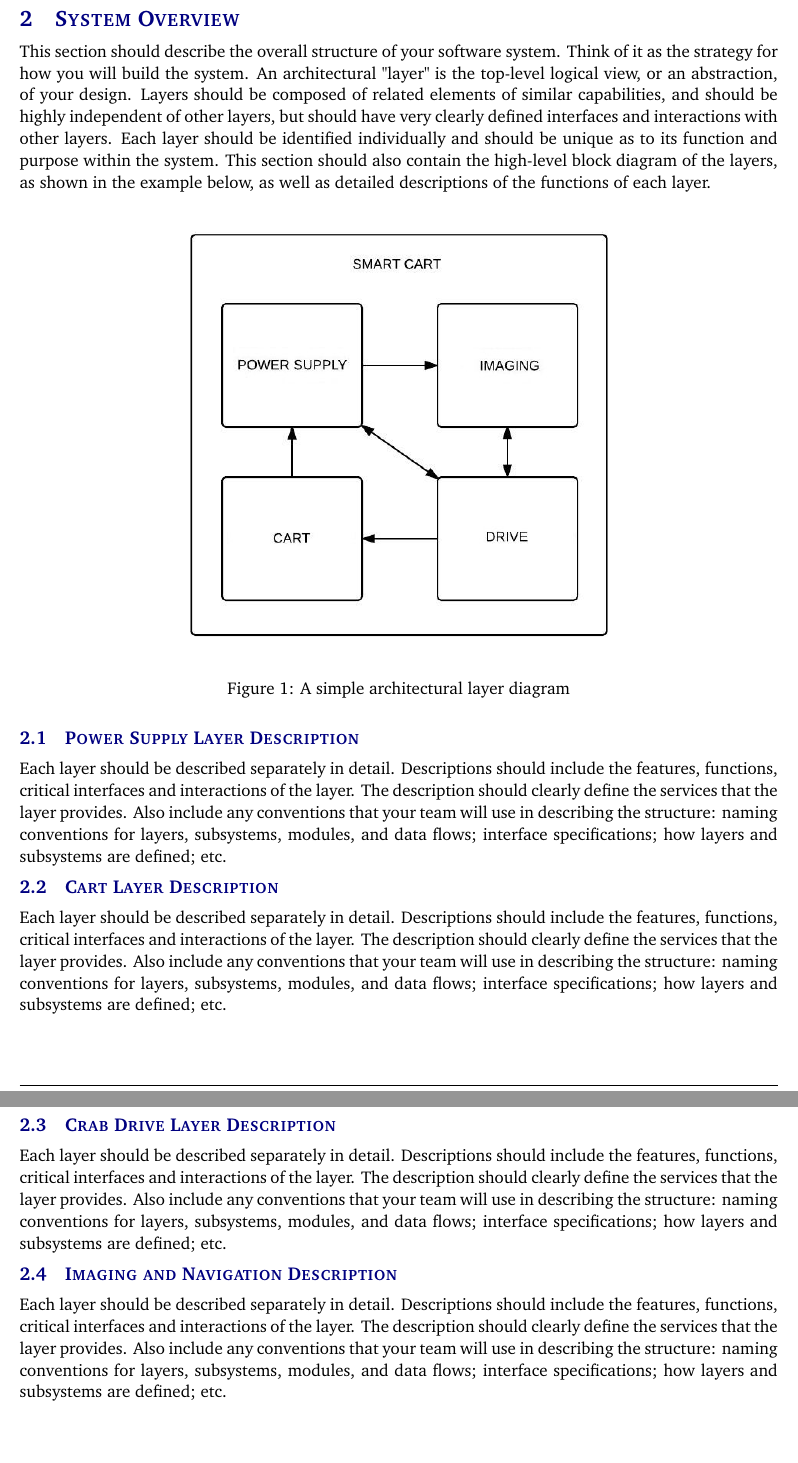
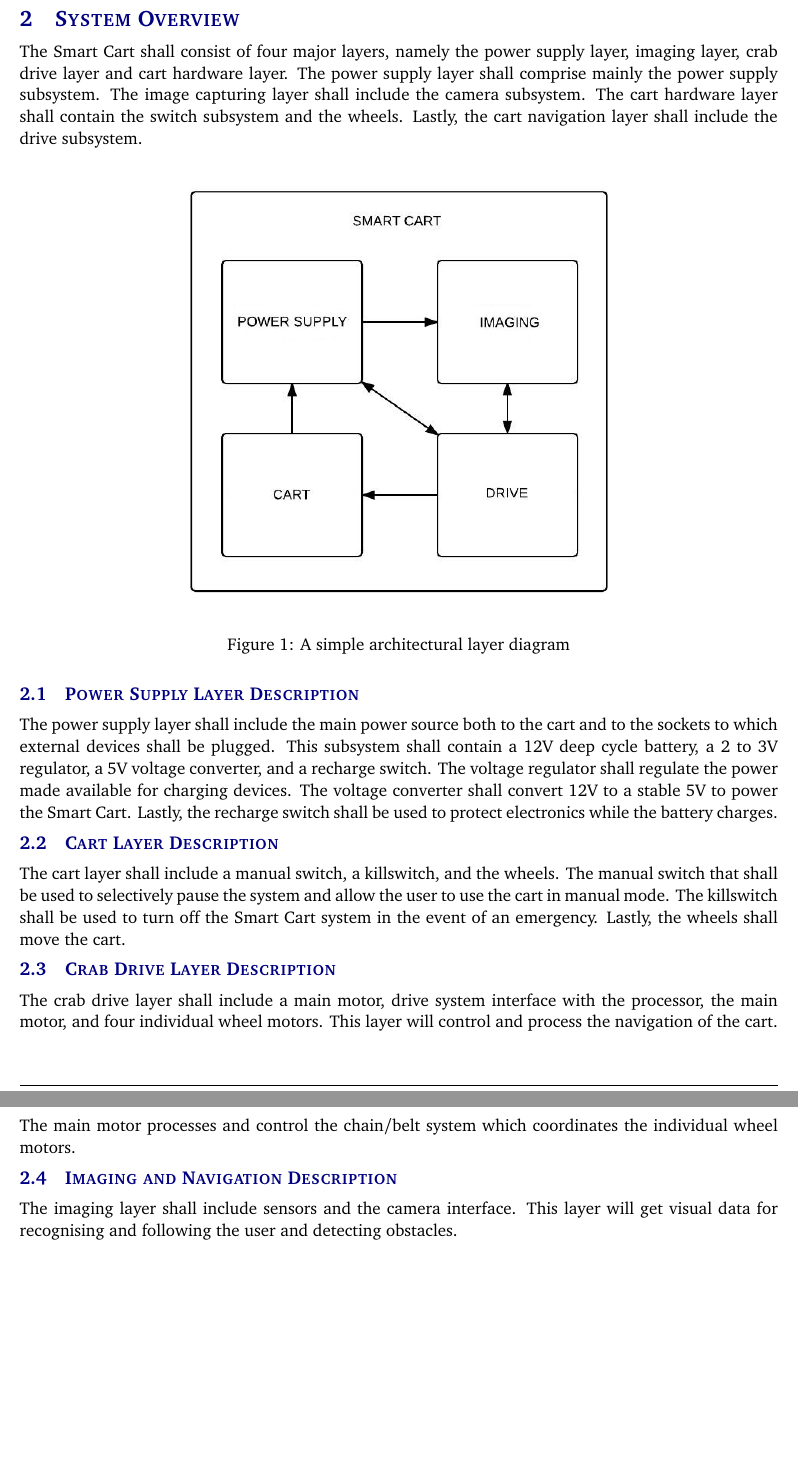
Before and after one commit to peggysoh/Senior_Design, a LaTeX document (architectural-design-specification-latex/architectural_design_specification.tex, which reads architectural-design-specification-latex/tex/system_overview.tex): two parts of pages 6 and 7 of 24, joined at a grey line, cut so that both start at the same text. Compiled offline with pdfLaTeX.

Commit message:
overview added
overview updated

```diff
--- a/architectural-design-specification-latex/tex/system_overview.tex
+++ b/architectural-design-specification-latex/tex/system_overview.tex
@@ -1,4 +1,4 @@
-This section should describe the overall structure of your software system. Think of it as the strategy for how you will build the system. An architectural "layer" is the top-level logical view, or an abstraction, of your design. Layers should be composed of related elements of similar capabilities, and should be highly independent of other layers, but should have very clearly defined interfaces and interactions with other layers. Each layer should be identified individually and should be unique as to its function and purpose within the system. This section should also contain the high-level block diagram of the layers, as shown in the example below, as well as detailed descriptions of the functions of each layer.
+The Smart Cart shall consist of four major layers, namely the power supply layer, imaging layer, crab drive layer and cart hardware layer. The power supply layer shall comprise mainly the power supply subsystem. The image capturing layer shall include the camera subsystem. The cart hardware layer shall contain the switch subsystem and the wheels. Lastly, the cart navigation layer shall include the drive subsystem.
 
 \begin{figure}[h!]
 	\centering
@@ -8,13 +8,13 @@ This section should describe the overall structure of your software system. Thin
 
 
 \subsection{Power Supply Layer Description}
-Each layer should be described separately in detail. Descriptions should include the features, functions, critical interfaces and interactions of the layer. The description should clearly define the services that the layer provides. Also include any conventions that your team will use in describing the structure: naming conventions for layers, subsystems, modules, and data flows; interface specifications; how layers and subsystems are defined; etc.
+The power supply layer shall include the main power source both to the cart and to the sockets to which external devices shall be plugged. This subsystem shall contain a 12V deep cycle battery, a 2 to 3V regulator, a 5V voltage converter, and a recharge switch. The voltage regulator shall regulate the power made available for charging devices. The voltage converter shall convert 12V to a stable 5V to power the Smart Cart. Lastly, the recharge switch shall be used to protect electronics while the battery charges.
 
 \subsection{Cart Layer Description}
-Each layer should be described separately in detail. Descriptions should include the features, functions, critical interfaces and interactions of the layer. The description should clearly define the services that the layer provides. Also include any conventions that your team will use in describing the structure: naming conventions for layers, subsystems, modules, and data flows; interface specifications; how layers and subsystems are defined; etc.
+The cart layer shall include a manual switch, a killswitch, and the wheels. The manual switch that shall be used to selectively pause the system and allow the user to use the cart in manual mode. The killswitch shall be used to turn off the Smart Cart system in the event of an emergency. Lastly, the wheels shall move the cart.
 
 \subsection{Crab Drive Layer Description}
-Each layer should be described separately in detail. Descriptions should include the features, functions, critical interfaces and interactions of the layer. The description should clearly define the services that the layer provides. Also include any conventions that your team will use in describing the structure: naming conventions for layers, subsystems, modules, and data flows; interface specifications; how layers and subsystems are defined; etc.
+The crab drive layer shall include a main motor, drive system interface with the processor, the main motor, and four individual wheel motors. This layer will control and process the navigation of the cart. The main motor processes and control the chain/belt system which coordinates the individual wheel motors.
 
 \subsection{Imaging and Navigation Description}
-Each layer should be described separately in detail. Descriptions should include the features, functions, critical interfaces and interactions of the layer. The description should clearly define the services that the layer provides. Also include any conventions that your team will use in describing the structure: naming conventions for layers, subsystems, modules, and data flows; interface specifications; how layers and subsystems are defined; etc.
+The imaging layer shall include sensors and the camera interface. This layer will get visual data for recognising and following the user and detecting obstacles.
```
Also changed, not shown: architectural-design-specification-latex/tex/crab_drive_subsystems.tex (+1 -1 lines), architectural-design-specification-latex/tex/imaging_navigation_subsystems.tex (+1 -1 lines), 1 other file.
